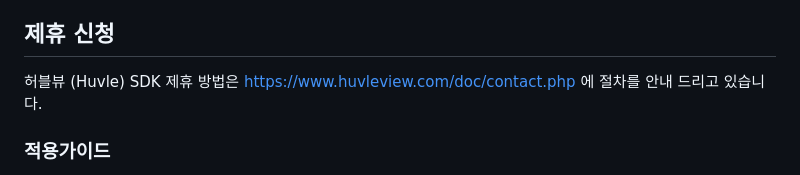
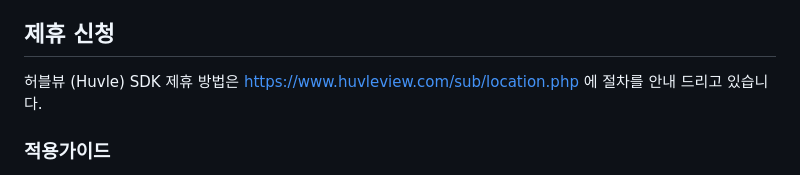
Before and after one commit to Huvle-Ad/HuvleView_SDK_KR, a Markdown page: README.md, the part around the change. Rendered like a GitHub page.

Commit message:
guide update

```diff
--- a/README.md
+++ b/README.md
@@ -10,7 +10,7 @@ Huvle SDK 는 **최신 버전**  적용을 권장드립니다.
 
 
 ## 제휴 신청
-허블뷰 (Huvle) SDK 제휴 방법은 https://www.huvleview.com/doc/contact.php 에 절차를 안내 드리고 있습니다.
+허블뷰 (Huvle) SDK 제휴 방법은 https://www.huvleview.com/sub/location.php 에 절차를 안내 드리고 있습니다.
 
 
 ### 적용가이드
```
